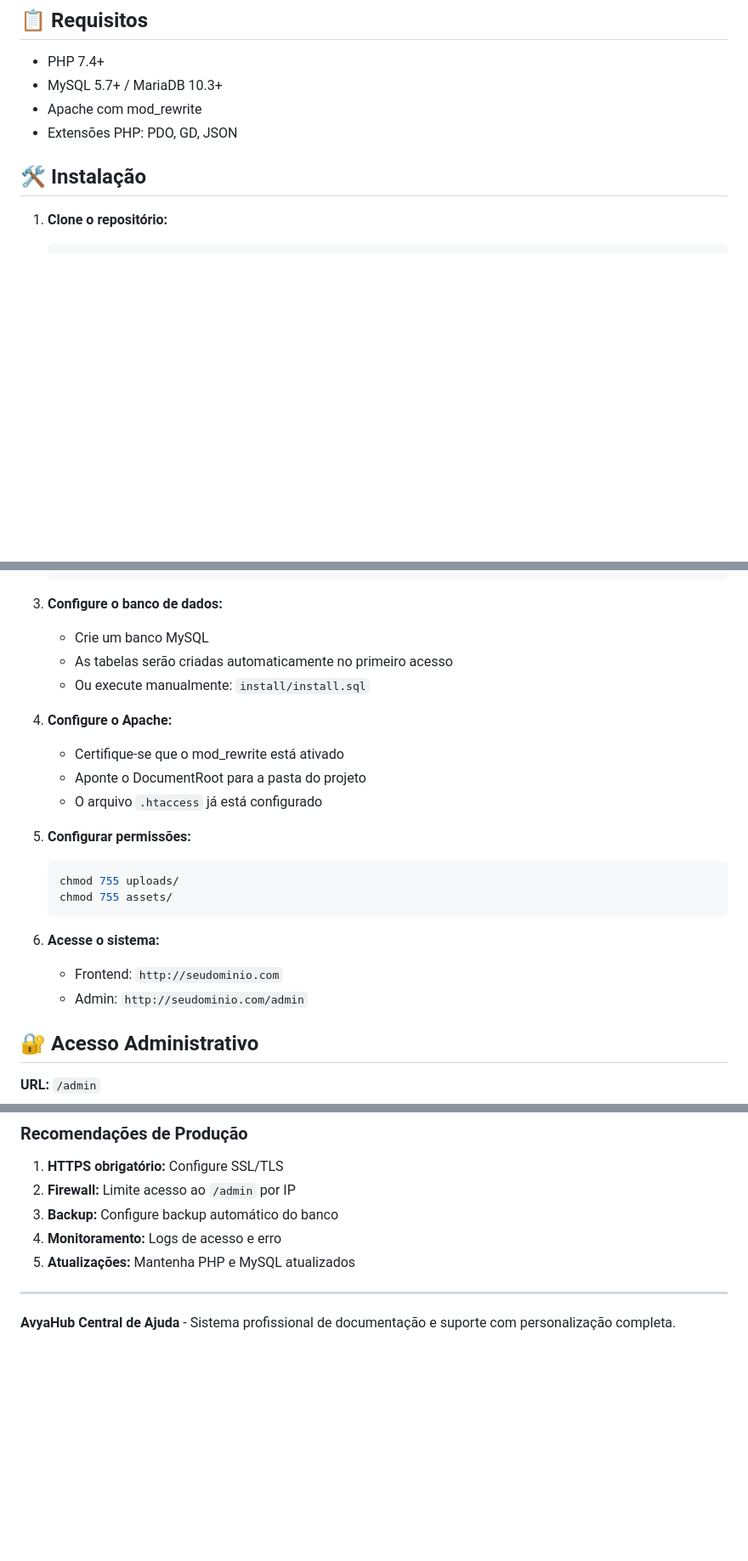
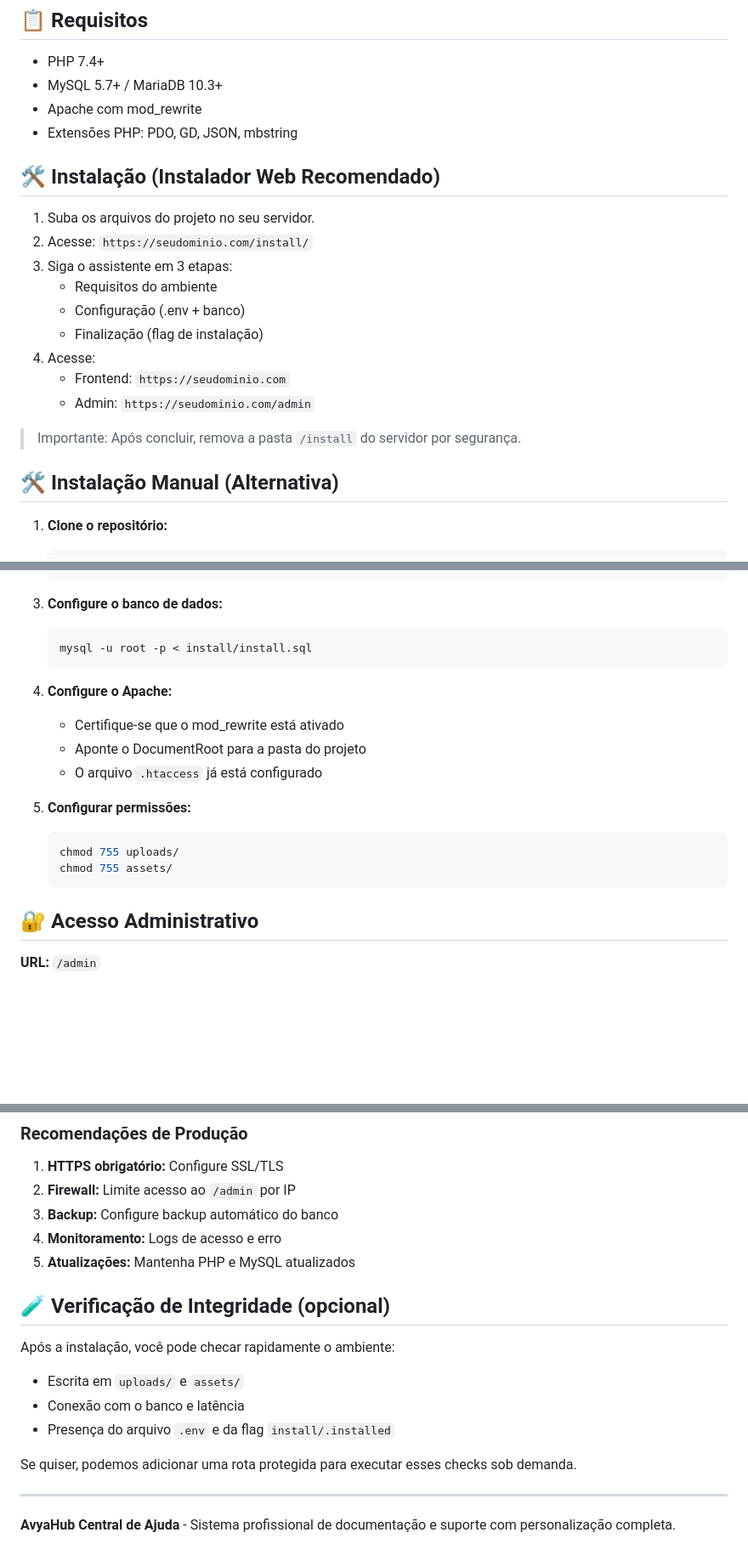
Before and after one commit to dev-ntron/avyahub-central-ajuda, a Markdown page: README.md, 3 parts joined by grey strips. Shown at 85% size. Rendered like a GitHub page; blank space fills up the shorter version.

Commit message:
docs: atualiza README com instalador web, requisitos e verificação de integridade

````diff
--- a/README.md
+++ b/README.md
@@ -41,9 +41,23 @@ Sistema completo de central de ajuda inspirado no GitBook, desenvolvido especifi
 - PHP 7.4+
 - MySQL 5.7+ / MariaDB 10.3+
 - Apache com mod_rewrite
-- Extensões PHP: PDO, GD, JSON
+- Extensões PHP: PDO, GD, JSON, mbstring
 
-## 🛠️ Instalação
+## 🛠️ Instalação (Instalador Web Recomendado)
+
+1. Suba os arquivos do projeto no seu servidor.
+2. Acesse: `https://seudominio.com/install/`
+3. Siga o assistente em 3 etapas:
+   - Requisitos do ambiente
+   - Configuração (.env + banco)
+   - Finalização (flag de instalação)
+4. Acesse:
+   - Frontend: `https://seudominio.com`
+   - Admin: `https://seudominio.com/admin`
+
+> Importante: Após concluir, remova a pasta `/install` do servidor por segurança.
+
+## 🛠️ Instalação Manual (Alternativa)
 
 1. **Clone o repositório:**
    ```bash
@@ -75,9 +89,9 @@ Sistema completo de central de ajuda inspirado no GitBook, desenvolvido especifi
    ```
 
 3. **Configure o banco de dados:**
-   - Crie um banco MySQL
-   - As tabelas serão criadas automaticamente no primeiro acesso
-   - Ou execute manualmente: `install/install.sql`
+   ```bash
+   mysql -u root -p < install/install.sql
+   ```
 
 4. **Configure o Apache:**
    - Certifique-se que o mod_rewrite está ativado
@@ -89,10 +103,6 @@ Sistema completo de central de ajuda inspirado no GitBook, desenvolvido especifi
    chmod 755 uploads/
    chmod 755 assets/
    ```
-
-6. **Acesse o sistema:**
-   - Frontend: `http://seudominio.com`
-   - Admin: `http://seudominio.com/admin`
 
 ## 🔐 Acesso Administrativo
 
@@ -136,6 +146,15 @@ Acesse `/admin/settings` para personalizar:
 4. **Monitoramento:** Logs de acesso e erro
 5. **Atualizações:** Mantenha PHP e MySQL atualizados
 
+## 🧪 Verificação de Integridade (opcional)
+
+Após a instalação, você pode checar rapidamente o ambiente:
+- Escrita em `uploads/` e `assets/`
+- Conexão com o banco e latência
+- Presença do arquivo `.env` e da flag `install/.installed`
+
+Se quiser, podemos adicionar uma rota protegida para executar esses checks sob demanda.
+
 ---
 
 **AvyaHub Central de Ajuda** - Sistema profissional de documentação e suporte com personalização completa.
````
